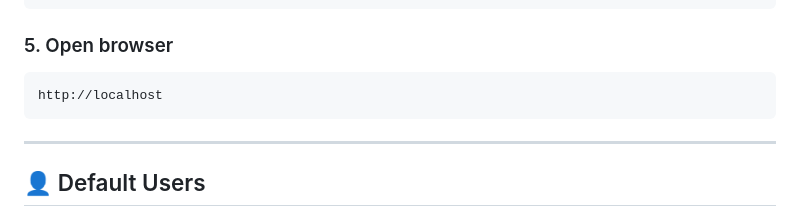
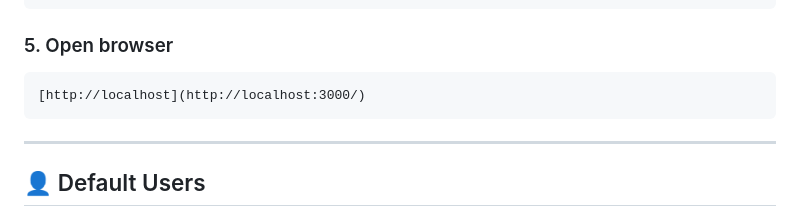
Before and after one commit to maximum5921/Enterprise-Asset-And-Workflow-System, a Markdown page: README.md, the part around the change. Rendered like a GitHub page.

````diff
--- a/README.md
+++ b/README.md
@@ -98,7 +98,7 @@ docker compose exec backend php artisan migrate --seed
 
 ### 5. Open browser
 ```
-http://localhost
+[http://localhost](http://localhost:3000/)
 ```
 
 ---
````
